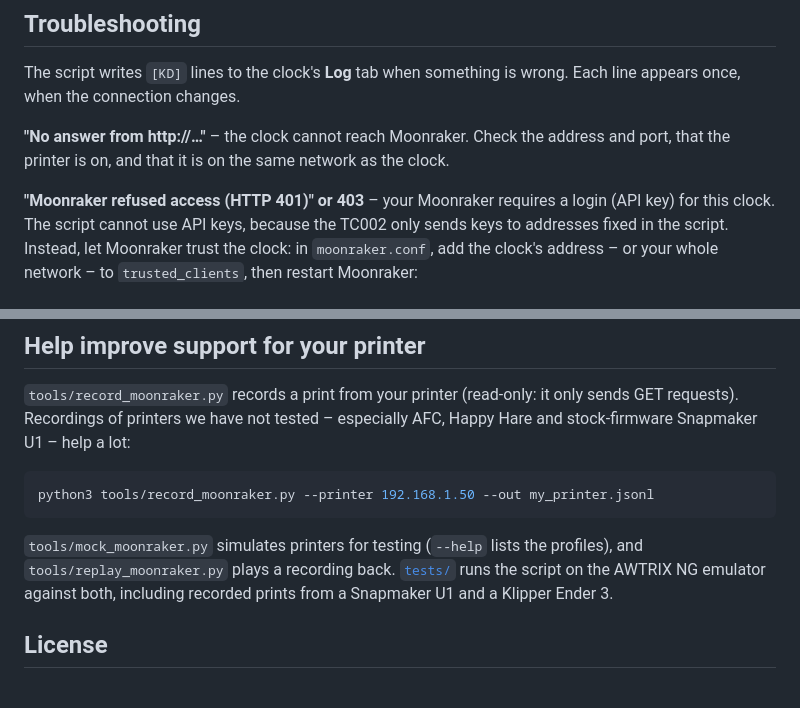
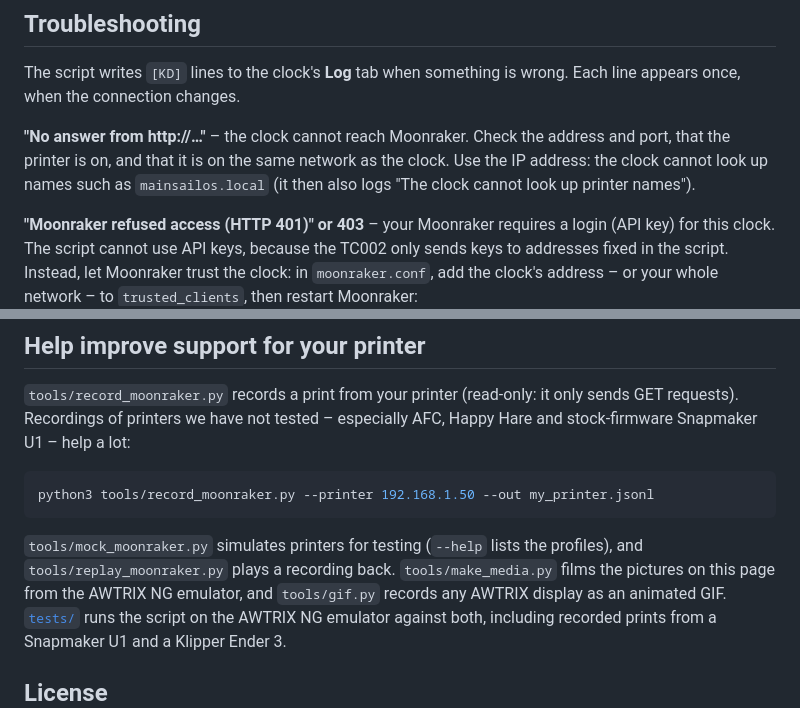
Before and after one commit to isewise/Klipper-TC002-Script, a Markdown page: README.md, 2 parts joined by grey strips. GitHub-like rendering.

```diff
--- a/README.md
+++ b/README.md
@@ -89,7 +105,9 @@ wrong. Each line appears once, when the connection changes.
 
 **"No answer from http://…"** – the clock cannot reach Moonraker. Check the
 address and port, that the printer is on, and that it is on the same network
-as the clock.
+as the clock. Use the IP address: the clock cannot look up names such as
+`mainsailos.local` (it then also logs "The clock cannot look up printer
+names").
 
 **"Moonraker refused access (HTTP 401)" or 403** – your Moonraker requires
 a login (API key) for this clock. The script cannot use API keys, because the
@@ -138,6 +156,8 @@ python3 tools/record_moonraker.py --printer 192.168.1.50 --out my_printer.jsonl
 
 `tools/mock_moonraker.py` simulates printers for testing (`--help` lists the
 profiles), and `tools/replay_moonraker.py` plays a recording back.
+`tools/make_media.py` films the pictures on this page from the AWTRIX NG
+emulator, and `tools/gif.py` records any AWTRIX display as an animated GIF.
 [`tests/`](tests/README.md) runs the script on the AWTRIX NG emulator against
 both, including recorded prints from a Snapmaker U1 and a Klipper Ender 3.
 
```
Also changed, not shown: other parts of README.md (+28 -12 lines), docs/hub/LISTING.md (added, +87 -0 lines), docs/media/finished.gif (added), docs/media/milestone.gif (added), docs/media/overview.gif (added), docs/media/printing.gif (added), 4 other files.
